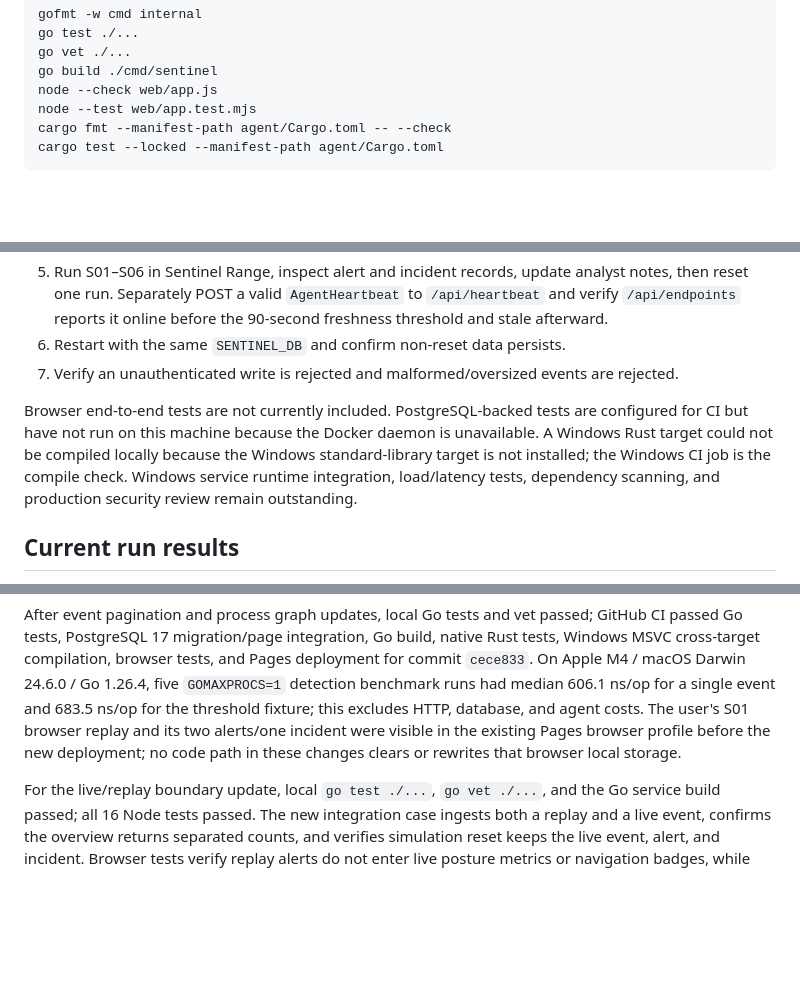
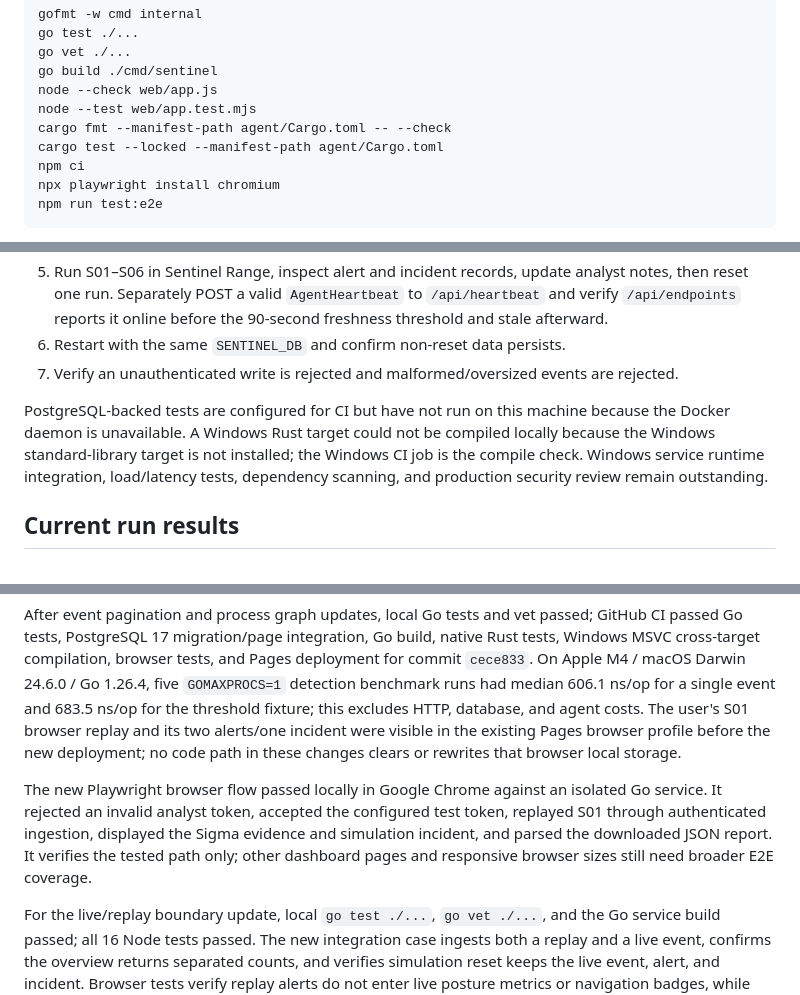
Before and after one commit to isandreythegrestestguyever/SENTINEL-Advanced-Endpoint-Detection-Response-Platform, a Markdown page: docs/TESTING.md, 3 parts joined by grey strips. Drawn GitHub-style; blank space fills up the shorter version.

````diff
--- a/docs/TESTING.md
+++ b/docs/TESTING.md
@@ -13,5 +13,8 @@ node --check web/app.js
 node --test web/app.test.mjs
 cargo fmt --manifest-path agent/Cargo.toml -- --check
 cargo test --locked --manifest-path agent/Cargo.toml
+npm ci
+npx playwright install chromium
+npm run test:e2e
 ```
 
@@ -27,7 +30,7 @@ The Go suite asserts exact expected detection sets for all seven deterministic s
 6. Restart with the same `SENTINEL_DB` and confirm non-reset data persists.
 7. Verify an unauthenticated write is rejected and malformed/oversized events are rejected.
 
-Browser end-to-end tests are not currently included. PostgreSQL-backed tests are configured for CI but have not run on this machine because the Docker daemon is unavailable. A Windows Rust target could not be compiled locally because the Windows standard-library target is not installed; the Windows CI job is the compile check. Windows service runtime integration, load/latency tests, dependency scanning, and production security review remain outstanding.
+PostgreSQL-backed tests are configured for CI but have not run on this machine because the Docker daemon is unavailable. A Windows Rust target could not be compiled locally because the Windows standard-library target is not installed; the Windows CI job is the compile check. Windows service runtime integration, load/latency tests, dependency scanning, and production security review remain outstanding.
 
 ## Current run results
 
@@ -35,4 +38,6 @@ On 2026-10-25, the Go test suite and vet passed locally after heartbeat, rate-li
 
 After event pagination and process graph updates, local Go tests and vet passed; GitHub CI passed Go tests, PostgreSQL 17 migration/page integration, Go build, native Rust tests, Windows MSVC cross-target compilation, browser tests, and Pages deployment for commit `cece833`. On Apple M4 / macOS Darwin 24.6.0 / Go 1.26.4, five `GOMAXPROCS=1` detection benchmark runs had median 606.1 ns/op for a single event and 683.5 ns/op for the threshold fixture; this excludes HTTP, database, and agent costs. The user's S01 browser replay and its two alerts/one incident were visible in the existing Pages browser profile before the new deployment; no code path in these changes clears or rewrites that browser local storage.
 
+The new Playwright browser flow passed locally in Google Chrome against an isolated Go service. It rejected an invalid analyst token, accepted the configured test token, replayed S01 through authenticated ingestion, displayed the Sigma evidence and simulation incident, and parsed the downloaded JSON report. It verifies the tested path only; other dashboard pages and responsive browser sizes still need broader E2E coverage.
+
 For the live/replay boundary update, local `go test ./...`, `go vet ./...`, and the Go service build passed; all 16 Node tests passed. The new integration case ingests both a replay and a live event, confirms the overview returns separated counts, and verifies simulation reset keeps the live event, alert, and incident. Browser tests verify replay alerts do not enter live posture metrics or navigation badges, while replay counts remain available in the lab. Rust checks were not rerun because this change does not touch the agent; the subsequent GitHub workflow is the full-repository gate.
````
Also changed, not shown: other parts of docs/TESTING.md (+1 -1 lines), README.md (+6 -2 lines), screenshots/sentinel-range.png (added), 7 other files.
